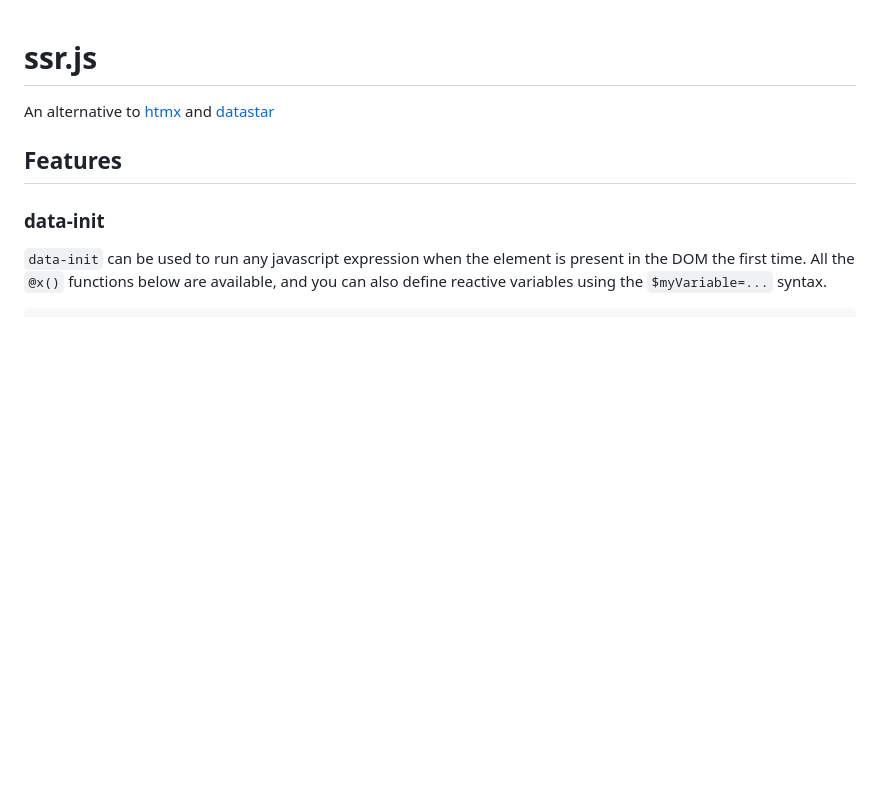
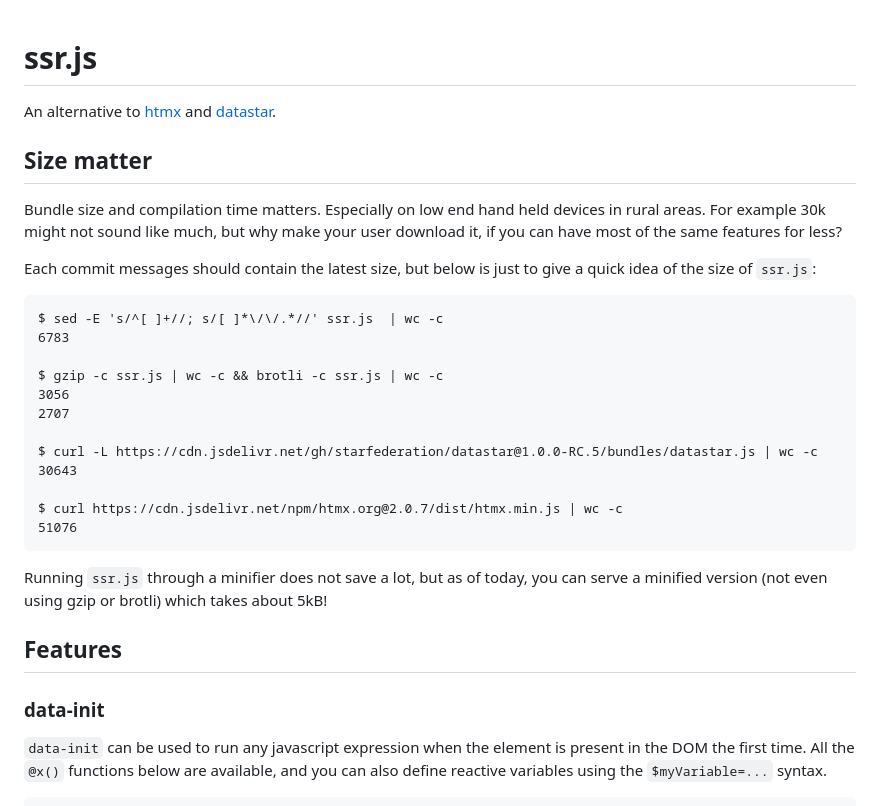
Before and after one commit to jhthorsen/ssr.js, a Markdown page: README.md, the part around the change. Rendered like a GitHub page; blank space fills up the shorter version.

Commit message:
Size matter

````diff
--- a/README.md
+++ b/README.md
@@ -1,6 +1,29 @@
 # ssr.js
 
-An alternative to [htmx](https://htmx.org) and [datastar](https://data-star.dev)
+An alternative to [htmx](https://htmx.org) and [datastar](https://data-star.dev).
+
+## Size matter
+
+Bundle size and compilation time matters. Especially on low end hand held devices in rural areas. For example 30k might not sound like much, but why make your user download it, if you can have most of the same features for less?
+
+Each commit messages should contain the latest size, but below is just to give a quick idea of the size of `ssr.js`:
+
+```
+$ sed -E 's/^[ ]+//; s/[ ]*\/\/.*//' ssr.js  | wc -c
+6783
+
+$ gzip -c ssr.js | wc -c && brotli -c ssr.js | wc -c
+3056
+2707
+
+$ curl -L https://cdn.jsdelivr.net/gh/starfederation/datastar@1.0.0-RC.5/bundles/datastar.js | wc -c
+30643
+
+$ curl https://cdn.jsdelivr.net/npm/htmx.org@2.0.7/dist/htmx.min.js | wc -c
+51076
+```
+
+Running `ssr.js` through a minifier does not save a lot, but as of today, you can serve a minified version (not even using gzip or brotli) which takes about 5kB!
 
 ## Features
 
````
